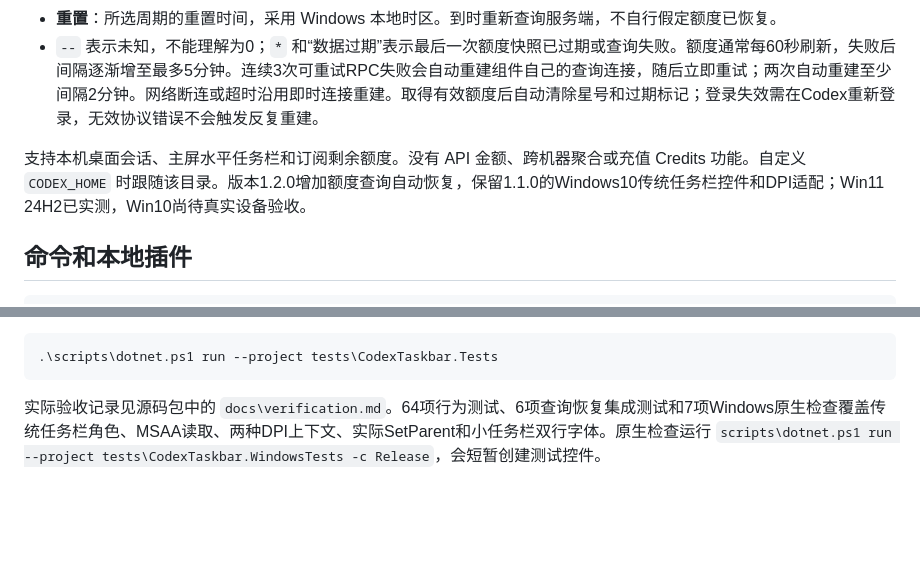
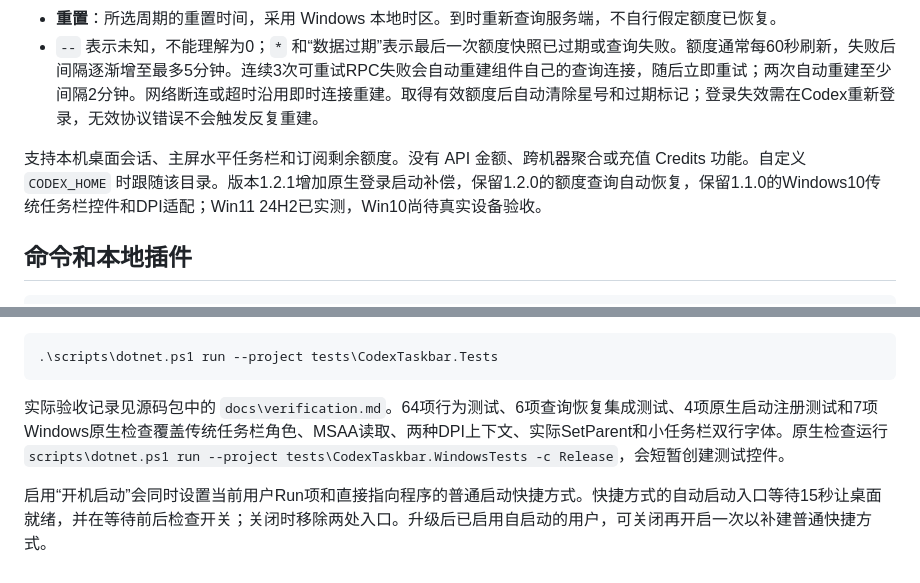
Before and after one commit to toggerdemetri-lgtm/codex-taskbar-usage, a Markdown page: 开发源码/README.md, 2 parts joined by grey strips. GitHub-like rendering; blank space fills up the shorter version.

````diff
--- a/开发源码/README.md
+++ b/开发源码/README.md
@@ -24,7 +24,7 @@ Windows 10（2004/build19041及以上）和Windows 11 x64兼容组件，在主
 - **重置**：所选周期的重置时间，采用 Windows 本地时区。到时重新查询服务端，不自行假定额度已恢复。
 - `--` 表示未知，不能理解为0；`*` 和“数据过期”表示最后一次额度快照已过期或查询失败。额度通常每60秒刷新，失败后间隔逐渐增至最多5分钟。连续3次可重试RPC失败会自动重建组件自己的查询连接，随后立即重试；两次自动重建至少间隔2分钟。网络断连或超时沿用即时连接重建。取得有效额度后自动清除星号和过期标记；登录失效需在Codex重新登录，无效协议错误不会触发反复重建。
 
-支持本机桌面会话、主屏水平任务栏和订阅剩余额度。没有 API 金额、跨机器聚合或充值 Credits 功能。自定义 `CODEX_HOME` 时跟随该目录。版本1.2.0增加额度查询自动恢复，保留1.1.0的Windows10传统任务栏控件和DPI适配；Win11 24H2已实测，Win10尚待真实设备验收。
+支持本机桌面会话、主屏水平任务栏和订阅剩余额度。没有 API 金额、跨机器聚合或充值 Credits 功能。自定义 `CODEX_HOME` 时跟随该目录。版本1.2.1增加原生登录启动补偿，保留1.2.0的额度查询自动恢复，保留1.1.0的Windows10传统任务栏控件和DPI适配；Win11 24H2已实测，Win10尚待真实设备验收。
 
 ## 命令和本地插件
 
@@ -58,4 +58,6 @@ Windows 10（2004/build19041及以上）和Windows 11 x64兼容组件，在主
 .\scripts\dotnet.ps1 run --project tests\CodexTaskbar.Tests
 ```
 
-实际验收记录见源码包中的 `docs\verification.md`。64项行为测试、6项查询恢复集成测试和7项Windows原生检查覆盖传统任务栏角色、MSAA读取、两种DPI上下文、实际SetParent和小任务栏双行字体。原生检查运行 `scripts\dotnet.ps1 run --project tests\CodexTaskbar.WindowsTests -c Release`，会短暂创建测试控件。
+实际验收记录见源码包中的 `docs\verification.md`。64项行为测试、6项查询恢复集成测试、4项原生启动注册测试和7项Windows原生检查覆盖传统任务栏角色、MSAA读取、两种DPI上下文、实际SetParent和小任务栏双行字体。原生检查运行 `scripts\dotnet.ps1 run --project tests\CodexTaskbar.WindowsTests -c Release`，会短暂创建测试控件。
+
+启用“开机启动”会同时设置当前用户Run项和直接指向程序的普通启动快捷方式。快捷方式的自动启动入口等待15秒让桌面就绪，并在等待前后检查开关；关闭时移除两处入口。升级后已启用自启动的用户，可关闭再开启一次以补建普通快捷方式。
````
Also changed, not shown: README.md (+6 -4 lines), 开发源码/docs/verification.md (+9 -1 lines), 开发源码/docs/images/taskbar.png, 13 other files.
